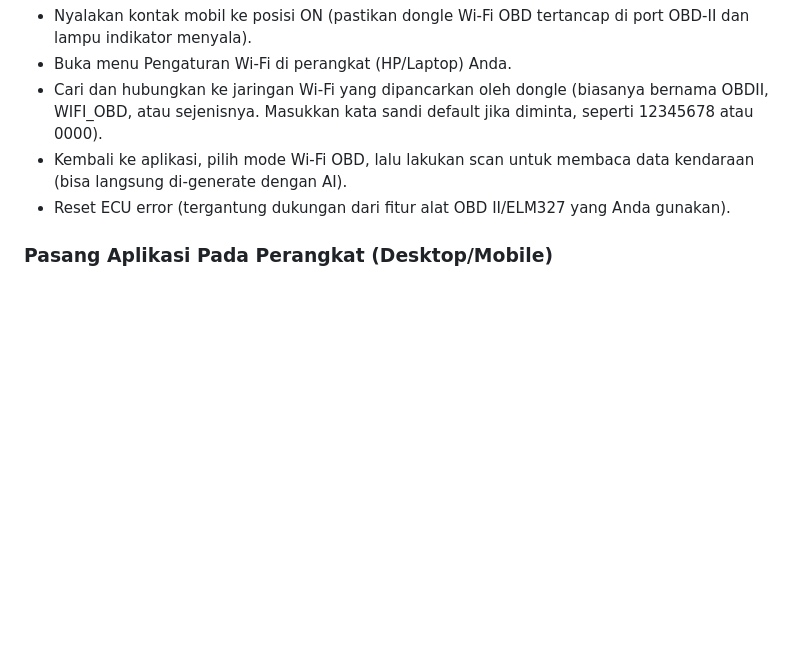
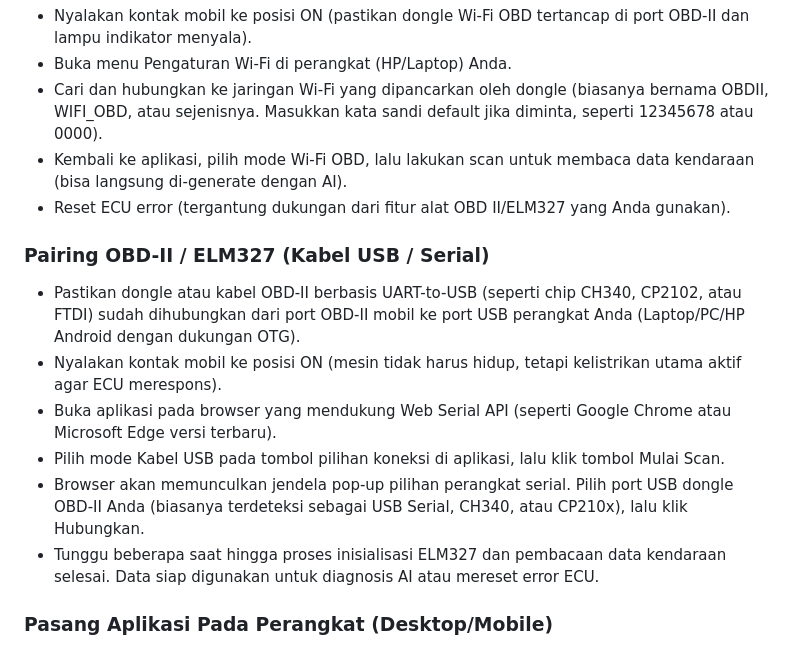
Before and after one commit to spanelweb/indicars, a Markdown page: README.md, the part around the change. Rendered like a GitHub page; blank space fills up the shorter version.

Commit message:
Add USB/Serial pairing instructions for OBD-II
Added instructions for pairing OBD-II/ELM327 using USB/Serial connection, including setup steps and browser requirements.

```diff
--- a/README.md
+++ b/README.md
@@ -63,6 +63,14 @@ Klik tombol {+ Tambah Data Error}
 - Kembali ke aplikasi, pilih mode Wi-Fi OBD, lalu lakukan scan untuk membaca data kendaraan (bisa langsung di-generate dengan AI).
 - Reset ECU error (tergantung dukungan dari fitur alat OBD II/ELM327 yang Anda gunakan).
 
+### Pairing OBD-II / ELM327 (Kabel USB / Serial)
+- Pastikan dongle atau kabel OBD-II berbasis UART-to-USB (seperti chip CH340, CP2102, atau FTDI) sudah dihubungkan dari port OBD-II mobil ke port USB perangkat Anda (Laptop/PC/HP Android dengan dukungan OTG).
+- Nyalakan kontak mobil ke posisi ON (mesin tidak harus hidup, tetapi kelistrikan utama aktif agar ECU merespons).
+- Buka aplikasi pada browser yang mendukung Web Serial API (seperti Google Chrome atau Microsoft Edge versi terbaru).
+- Pilih mode Kabel USB pada tombol pilihan koneksi di aplikasi, lalu klik tombol Mulai Scan.
+- Browser akan memunculkan jendela pop-up pilihan perangkat serial. Pilih port USB dongle OBD-II Anda (biasanya terdeteksi sebagai USB Serial, CH340, atau CP210x), lalu klik Hubungkan.
+- Tunggu beberapa saat hingga proses inisialisasi ELM327 dan pembacaan data kendaraan selesai. Data siap digunakan untuk diagnosis AI atau mereset error ECU.
+
 ### Pasang Aplikasi Pada Perangkat (Desktop/Mobile)
 1. Desktop > Khusus peramban chrome kamu bisa klik ikon komputer di sebelah ikon borkmark (bintang) atau klik titik 3/lainnya pilih > transimisikan, simpan, dan bagikan > install INDICARS.
 2. Mobile > Klik titik 3 pada peramban chrome gulir dan pilih install dan buat pintasan.
```
